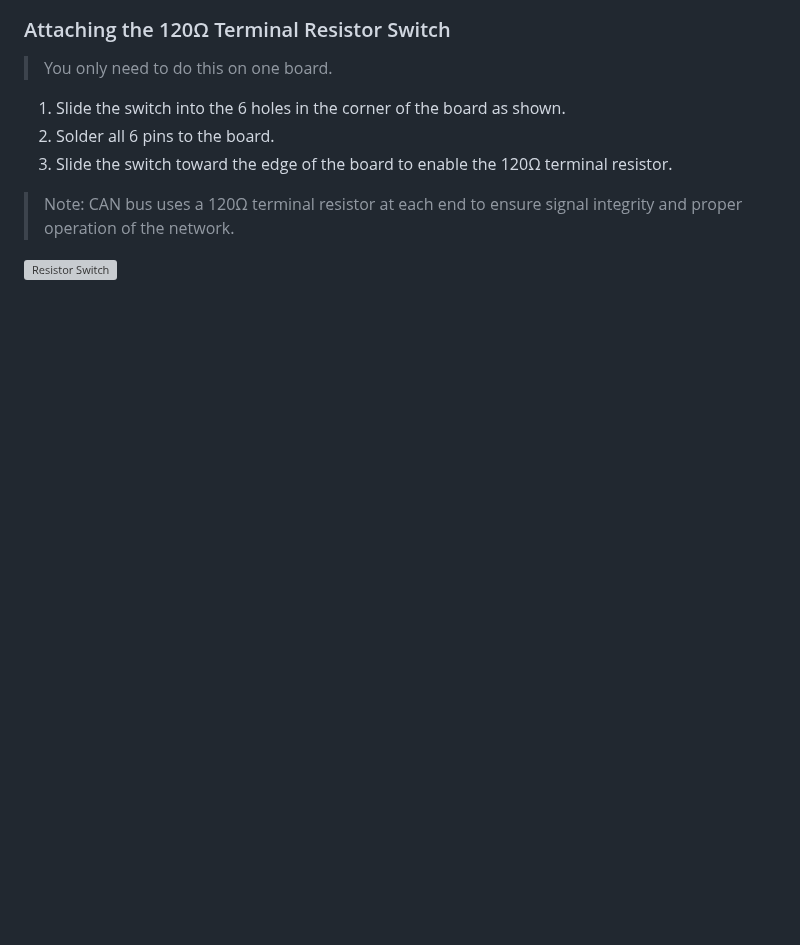
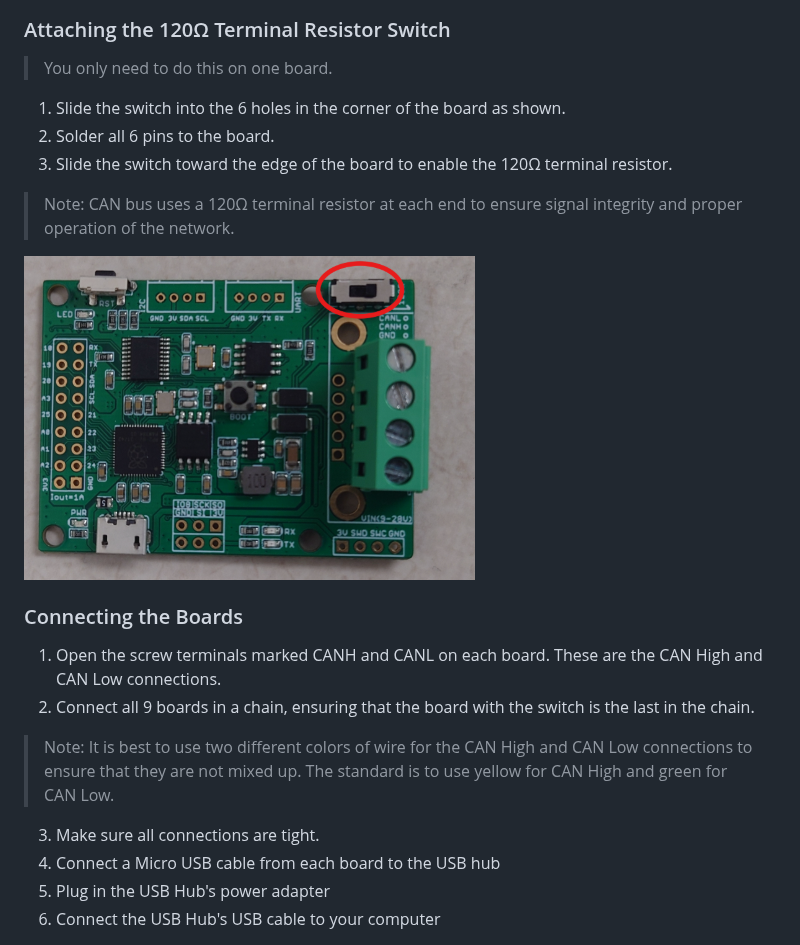
Before and after one commit to BYU-ECE-Software/BYU-Capstone-2025-CPS, a Markdown page: CAN/Initial-Setup.md, the part around one of its changes. GitHub-like rendering; blank space fills up the shorter version; grey boxes are pictures that could not be loaded.

Commit message:
Enhance Initial Setup documentation with connection details
Added instructions for connecting boards and updated image links.

```diff
--- a/CAN/Initial-Setup.md
+++ b/CAN/Initial-Setup.md
@@ -48,4 +48,17 @@ The CANBed Development boards come with several components that can be soldered
 
 > Note: CAN bus uses a 120Ω terminal resistor at each end to ensure signal integrity and proper operation of the network.
 
-![Resistor Switch](Resistor_Switch)
+![Resistor Switch](Resistor_Switch.png)
+
+### Connecting the Boards
+
+1. Open the screw terminals marked CANH and CANL on each board. These are the CAN High and CAN Low connections.
+2. Connect all 9 boards in a chain, ensuring that the board with the switch is the last in the chain.
+
+>Note: It is best to use two different colors of wire for the CAN High and CAN Low connections to ensure that they are not mixed up. The standard is to use yellow for CAN High and green for CAN Low.
+
+3. Make sure all connections are tight.
+4. Connect a Micro USB cable from each board to the USB hub
+5. Plug in the USB Hub's power adapter
+6. Connect the USB Hub's USB cable to your computer
+
```
Also changed, not shown: other parts of CAN/Initial-Setup.md (+1 -0 lines).
